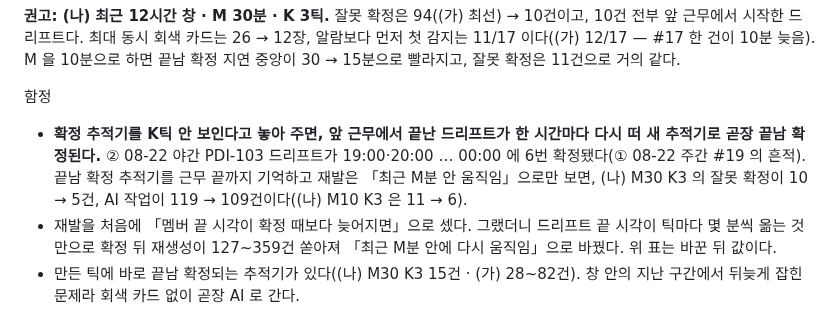
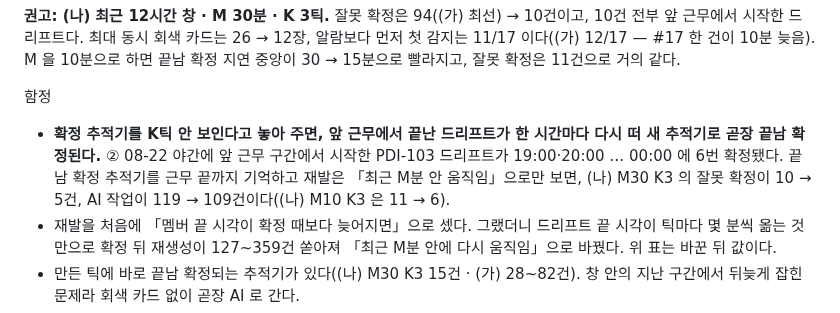
Before and after one commit to ssmo0810/engra, a Markdown page: tmp_live/RESULTS.md, the part around the change. Rendered like a GitHub page.

Commit message:
실시간 틱 실험 문서: 잘못 확정 사례를 확인 안 된 시나리오에 붙인 서술을 걷어낸다
왜: 추적기 함정 절에 「② 08-22 야간 PDI-103 드리프트 = 앞 근무 #19 의 흔적」이라 적었는데, 세트 표기가 틀렸고(① → ②)
그 드리프트가 #19 구간에서 시작했는지는 대조하지 않았다 — 확인한 사실(앞 근무 구간에서 시작, 매시 6회 확정)만 남겼다.

확인 방법: tracker_analyze.py 잘못 확정 목록(만든 틱 · 확정 틱 · tag·kind · 앞 근무 구간 시작 여부)과 대조.

Co-Authored-By: Claude Opus 5 (1M context) <noreply@anthropic.com>

```diff
--- a/tmp_live/RESULTS.md
+++ b/tmp_live/RESULTS.md
@@ -97,7 +97,7 @@
 **권고: (나) 최근 12시간 창 · M 30분 · K 3틱.** 잘못 확정은 94((가) 최선) → 10건이고, 10건 전부 앞 근무에서 시작한 드리프트다. 최대 동시 회색 카드는 26 → 12장, 알람보다 먼저 첫 감지는 11/17 이다((가) 12/17 — #17 한 건이 10분 늦음). M 을 10분으로 하면 끝남 확정 지연 중앙이 30 → 15분으로 빨라지고, 잘못 확정은 11건으로 거의 같다.
 
 함정
-- **확정 추적기를 K틱 안 보인다고 놓아 주면, 앞 근무에서 끝난 드리프트가 한 시간마다 다시 떠 새 추적기로 곧장 끝남 확정된다.** ② 08-22 야간 PDI-103 드리프트가 19:00·20:00 … 00:00 에 6번 확정됐다(① 08-22 주간 #19 의 흔적). 끝남 확정 추적기를 근무 끝까지 기억하고 재발은 「최근 M분 안 움직임」으로만 보면, (나) M30 K3 의 잘못 확정이 10 → 5건, AI 작업이 119 → 109건이다((나) M10 K3 은 11 → 6).
+- **확정 추적기를 K틱 안 보인다고 놓아 주면, 앞 근무에서 끝난 드리프트가 한 시간마다 다시 떠 새 추적기로 곧장 끝남 확정된다.** ② 08-22 야간에 앞 근무 구간에서 시작한 PDI-103 드리프트가 19:00·20:00 … 00:00 에 6번 확정됐다. 끝남 확정 추적기를 근무 끝까지 기억하고 재발은 「최근 M분 안 움직임」으로만 보면, (나) M30 K3 의 잘못 확정이 10 → 5건, AI 작업이 119 → 109건이다((나) M10 K3 은 11 → 6).
 - 재발을 처음에 「멤버 끝 시각이 확정 때보다 늦어지면」으로 셌다. 그랬더니 드리프트 끝 시각이 틱마다 몇 분씩 옮는 것만으로 확정 뒤 재생성이 127~359건 쏟아져 「최근 M분 안에 다시 움직임」으로 바꿨다. 위 표는 바꾼 뒤 값이다.
 - 만든 틱에 바로 끝남 확정되는 추적기가 있다((나) M30 K3 15건 · (가) 28~82건). 창 안의 지난 구간에서 뒤늦게 잡힌 문제라 회색 카드 없이 곧장 AI 로 간다.
 - 첫 감지(회색 카드)는 M·K 와 무관하다 — 창에만 달렸다.
```
